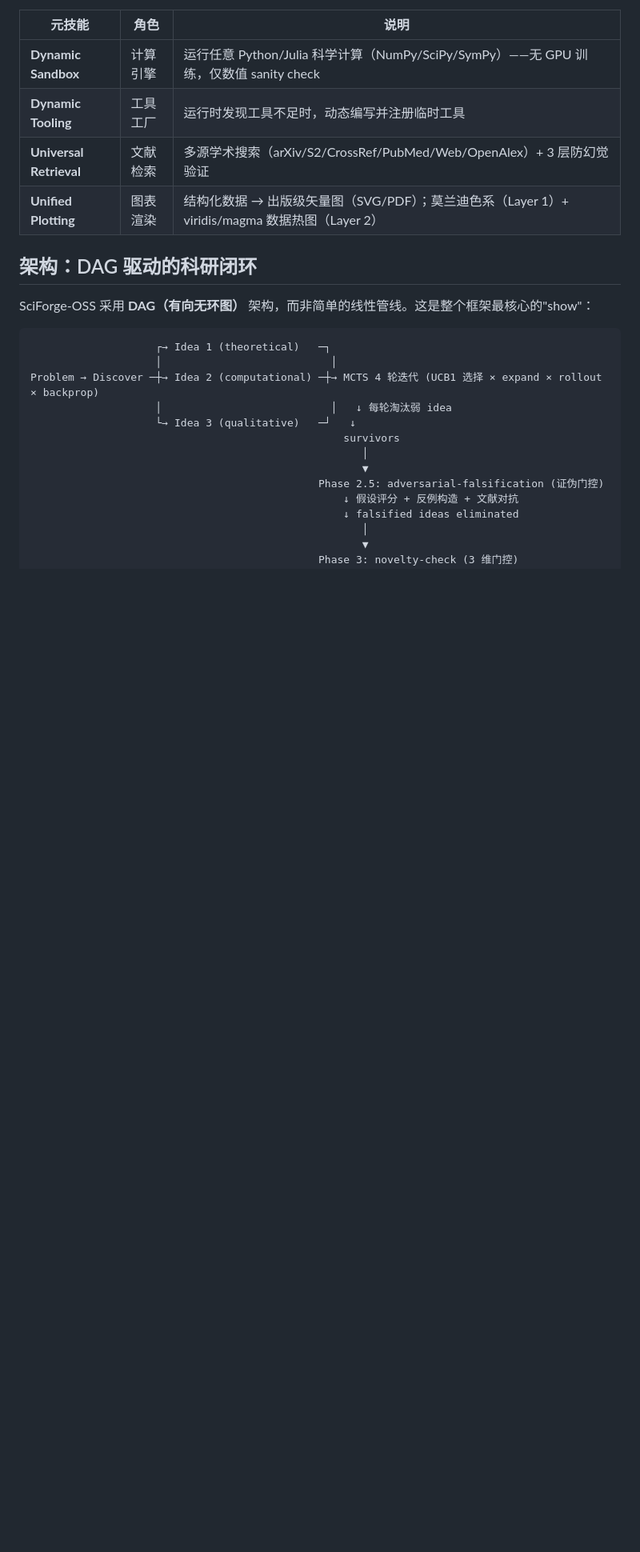
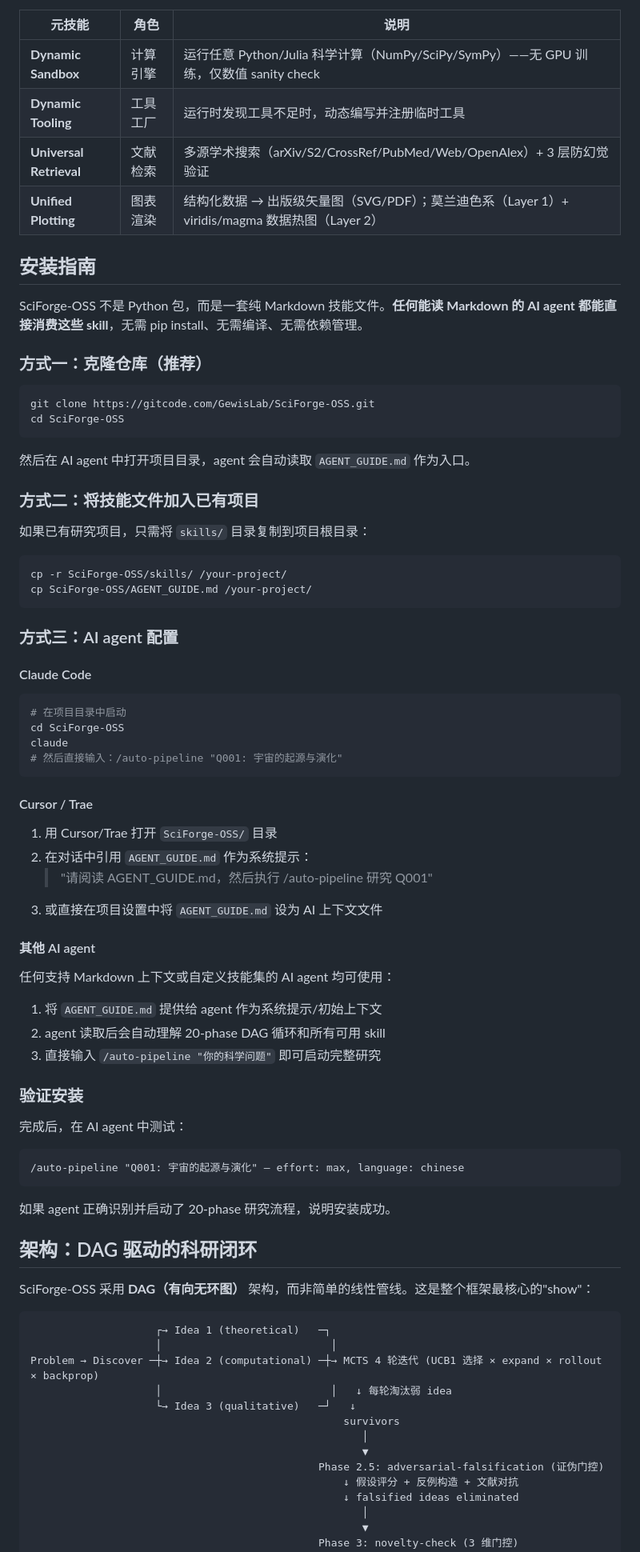
Before and after one commit to hackerjackL/SciForge-OSS, a Markdown page: README.md, the part around one of its changes. Shown at 80% size. Rendered like a GitHub page; blank space fills up the shorter version.

Commit message:
docs: README 添加安装指南（3 种方式 + AI agent 配置）
新增安装指南章节，说明如何将 SciForge-OSS 技能集安装到
AI agent 中：克隆仓库、复制到已有项目、Claude Code /
Cursor / Trae 等 agent 配置方式，以及验证方法。

Co-Authored-By: AtomCode (GLM-5.2) <noreply@atomgit.com>

````diff
--- a/README.md
+++ b/README.md
@@ -59,6 +60,64 @@
 | **Dynamic Tooling** | 工具工厂 | 运行时发现工具不足时，动态编写并注册临时工具 |
 | **Universal Retrieval** | 文献检索 | 多源学术搜索（arXiv/S2/CrossRef/PubMed/Web/OpenAlex）+ 3 层防幻觉验证 |
 | **Unified Plotting** | 图表渲染 | 结构化数据 → 出版级矢量图（SVG/PDF）；莫兰迪色系（Layer 1）+ viridis/magma 数据热图（Layer 2） |
+
+## 安装指南
+
+SciForge-OSS 不是 Python 包，而是一套纯 Markdown 技能文件。**任何能读 Markdown 的 AI agent 都能直接消费这些 skill**，无需 pip install、无需编译、无需依赖管理。
+
+### 方式一：克隆仓库（推荐）
+
+```bash
+git clone https://gitcode.com/GewisLab/SciForge-OSS.git
+cd SciForge-OSS
+```
+
+然后在 AI agent 中打开项目目录，agent 会自动读取 `AGENT_GUIDE.md` 作为入口。
+
+### 方式二：将技能文件加入已有项目
+
+如果已有研究项目，只需将 `skills/` 目录复制到项目根目录：
+
+```bash
+cp -r SciForge-OSS/skills/ /your-project/
+cp SciForge-OSS/AGENT_GUIDE.md /your-project/
+```
+
+### 方式三：AI agent 配置
+
+#### Claude Code
+
+```bash
+# 在项目目录中启动
+cd SciForge-OSS
+claude
+# 然后直接输入：/auto-pipeline "Q001: 宇宙的起源与演化"
+```
+
+#### Cursor / Trae
+
+1. 用 Cursor/Trae 打开 `SciForge-OSS/` 目录
+2. 在对话中引用 `AGENT_GUIDE.md` 作为系统提示：
+   > "请阅读 AGENT_GUIDE.md，然后执行 /auto-pipeline 研究 Q001"
+3. 或直接在项目设置中将 `AGENT_GUIDE.md` 设为 AI 上下文文件
+
+#### 其他 AI agent
+
+任何支持 Markdown 上下文或自定义技能集的 AI agent 均可使用：
+
+1. 将 `AGENT_GUIDE.md` 提供给 agent 作为系统提示/初始上下文
+2. agent 读取后会自动理解 20-phase DAG 循环和所有可用 skill
+3. 直接输入 `/auto-pipeline "你的科学问题"` 即可启动完整研究
+
+### 验证安装
+
+完成后，在 AI agent 中测试：
+
+```
+/auto-pipeline "Q001: 宇宙的起源与演化" — effort: max, language: chinese
+```
+
+如果 agent 正确识别并启动了 20-phase 研究流程，说明安装成功。
 
 ## 架构：DAG 驱动的科研闭环
 
````
Also changed, not shown: other parts of README.md (+1 -0 lines).
